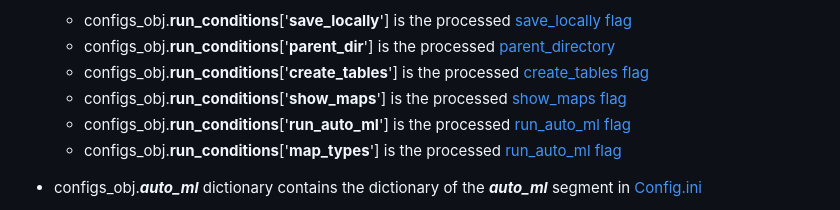
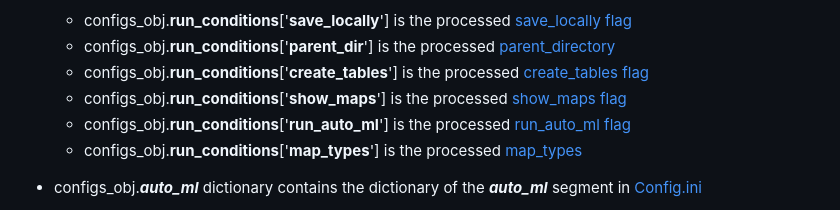
Before and after one commit to shalabyamr/Web_Maps_with_Auto_ML_Forecasts, a Markdown page: README.md, the part around the change. Rendered like a GitHub page.

```diff
--- a/README.md
+++ b/README.md
@@ -176,7 +176,7 @@ The parsed configurations from [Config.ini](Pipeline/config.ini) is stored in a
   * configs_obj.**run_conditions**['**create_tables**'] is the processed  [create_tables flag](Pipeline/config.ini#L18-L18)
   * configs_obj.**run_conditions**['**show_maps**'] is the processed  [show_maps flag](Pipeline/config.ini#L19-L19)
   * configs_obj.**run_conditions**['**run_auto_ml**'] is the processed  [run_auto_ml flag](Pipeline/config.ini#L20-L20)
-  * configs_obj.**run_conditions**['**map_types**'] is the processed  [run_auto_ml flag](Pipeline/config.ini#L21-L21)</br></br>
+  * configs_obj.**run_conditions**['**map_types**'] is the processed  [map_types](Pipeline/config.ini#L21-L21)</br></br>
 
 * configs_obj._**auto_ml**_ dictionary contains the dictionary of the _**auto_ml**_ segment in [Config.ini](Pipeline/config.ini#L8-L11)
   * configs_obj.**auto_ml**['**run_time_seconds**'] is the processed [run_time_seconds integer](Pipeline/config.ini#L9-L9)
```
